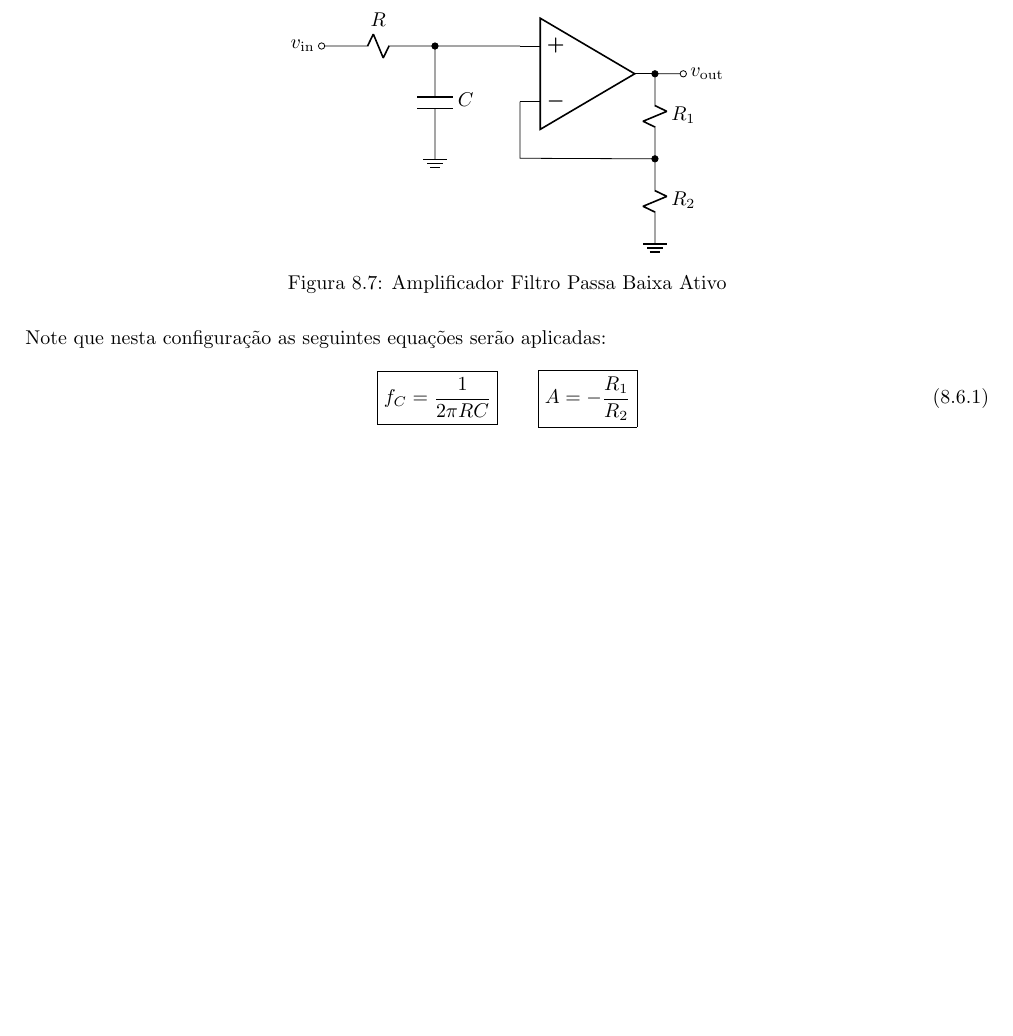
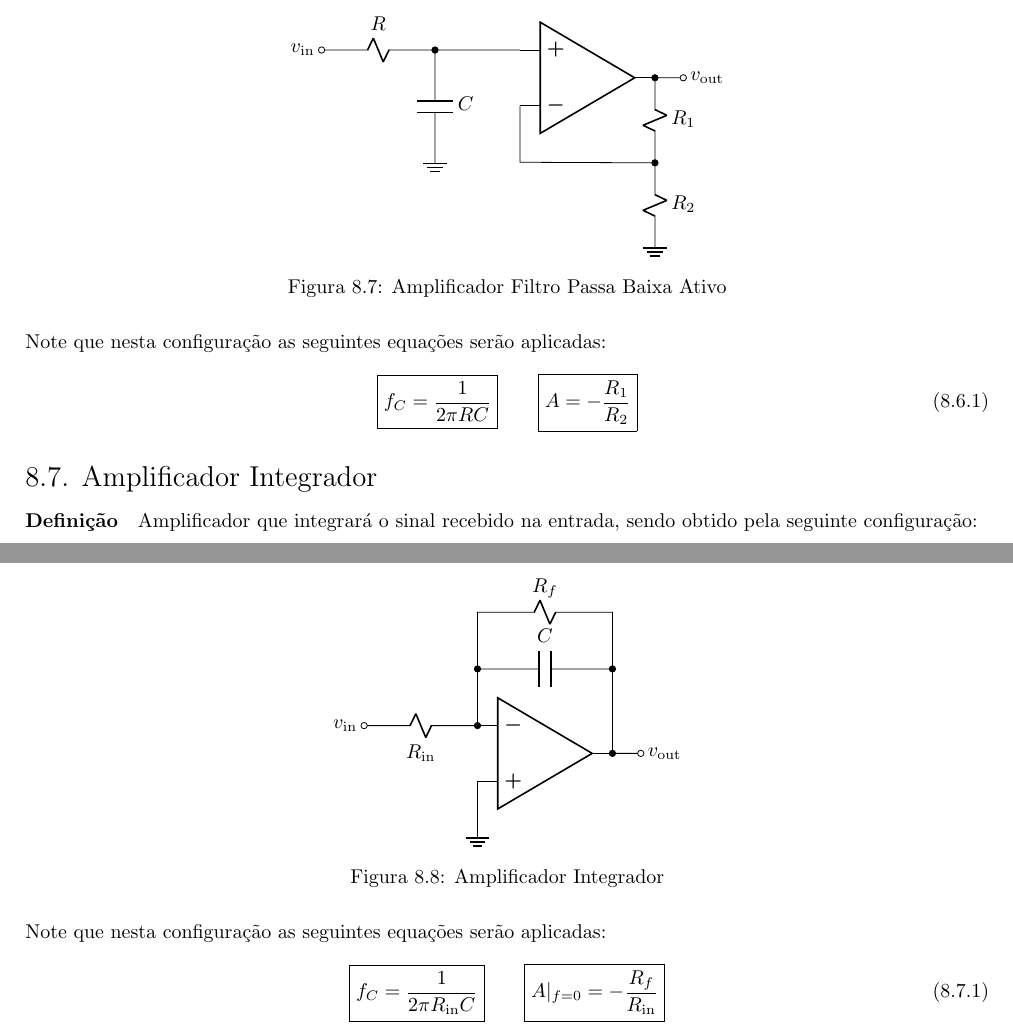
Before and after one commit to tr0fin0/classes_unicamp, a LaTeX document (ee532/ee532.tex): part of page 27 of 27 before the commit and two parts of pages 27 and 28 of 28 after it, the two joined at a grey line, cut so that both start at the same text, the shorter picture padded with empty space. Compiled offline with pdfLaTeX.

Commit message:
:sparkles: add Amplificador Integrador

```diff
--- a/ee532/ee532.tex
+++ b/ee532/ee532.tex
@@ -2121,4 +2121,49 @@
                         A = - \frac{R_{1}}{R_{2}}
                     }
                 \end{equation}
+
+        \subsection{Amplificador Integrador}
+            \paragraph{Definição}Amplificador que integrará o sinal recebido na entrada, sendo obtido pela seguinte configuração:
+                \begin{figure}[H]
+                    \centering
+                    \begin{circuitikz}[american]
+                        \ctikzset{
+                            component text=left,
+                            diodes/scale=0.5,
+                            capacitors/scale=0.75,
+                            resistors/width=0.25,
+                            resistors/zigs=1
+                        }
+                        \draw
+                        (0,0) node[op amp] (opamp) {}
+
+                        (opamp.-) to[R, l=${R_{\text{in}}}$, *-o] ++(-2,0)
+                                    node[left] {${v_{\text{in}}}$}
+
+                        (opamp.-) to[short] ++(0,1) coordinate (leftC)
+                                    to[C, l=${C}$, *-*] (leftC -| opamp.out)
+                                    to[short, -*] (opamp.out)
+
+                        (leftC) to[short] ++(0,1) coordinate (leftR)
+                                to[R, l=$R_{f}$] (leftR -| opamp.out)
+                                to[short] (leftC -| opamp.out)
+
+                        (opamp.+) to[short] ++(0,-1)
+                                    node[tlground] {}
+
+                        (opamp.out) to[short, -o] ++(0.5,0)
+                                    node[right] {$v_{\text{out}}$};
+                    \end{circuitikz}
+                    \caption{Amplificador Integrador}
+                \end{figure}\noindent
+            Note que nesta configuração as seguintes equações serão aplicadas:
+                \begin{equation}
+                    \boxed{
+                        f_{C} = \frac{1}{2\pi R_{\text{in}}C}
+                    }
+                    \qquad
+                    \boxed{
+                        A \rvert_{f=0} = - \frac{R_{f}}{R_{\text{in}}}
+                    }
+                \end{equation}
 \end{document}
```
